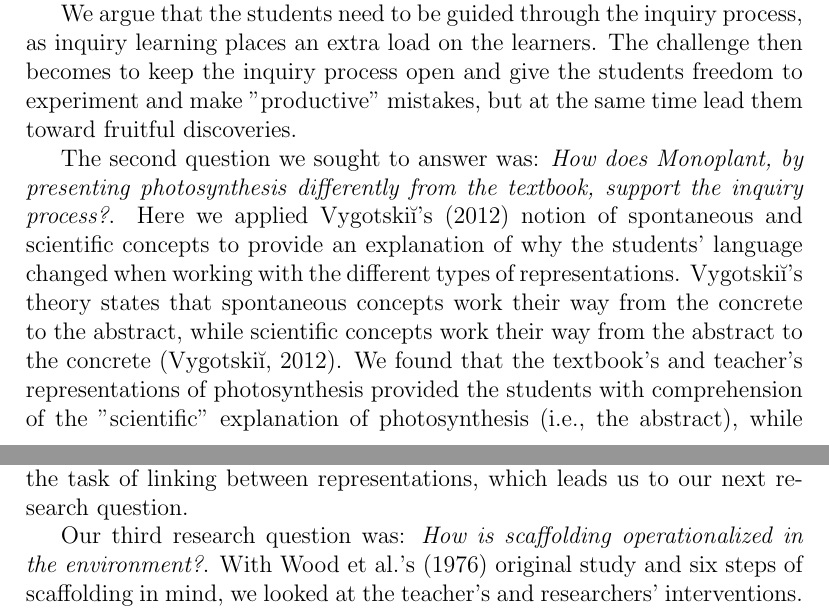
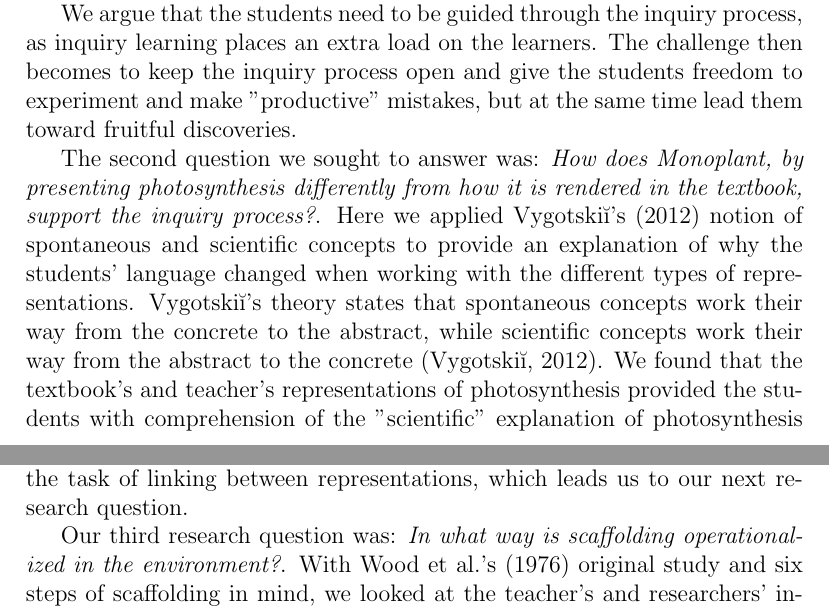
Before and after one commit to sjurlur/master, a LaTeX thesis (document.tex, which reads tex/7_conclusion.tex): two parts of pages 112 and 113 of 170, joined at a grey line, cut so that both start at the same text. Compiled offline with pdfLaTeX; a LaTeX package or settings file that is missing is left out; a missing bibliography style is replaced by a similar one.

Commit message:
research questions fix

```diff
--- a/tex/7_conclusion.tex
+++ b/tex/7_conclusion.tex
@@ -20,7 +20,7 @@ We argue that the students need to be guided through the inquiry process, as inq
 %maybe rephrase.
 
 
-The second question we sought to answer was: \emph{How does Monoplant, by presenting photosynthesis differently from the textbook, support the inquiry process?}. Here we applied \citeauthor{vygotsky2012thought}'s (\citeyear{vygotsky2012thought}) notion of spontaneous and scientific concepts to provide an explanation of why the students' language changed when working with the different types of representations. Vygotski{\u\i}'s theory states that spontaneous concepts work their way from the concrete to the abstract, while scientific concepts work their way from the abstract to the concrete \citep{vygotsky2012thought}. We found that the textbook's and teacher's representations of photosynthesis provided the students with comprehension of the "scientific" explanation of photosynthesis (i.e., the abstract), while Monoplant provided them with real life experiences linked to the concept (i.e., the concrete). This in turn led some of the students to gain greater concept comprehension.
+The second question we sought to answer was: \emph{How does Monoplant, by presenting photosynthesis differently from how it is rendered in the textbook, support the inquiry process?}. Here we applied \citeauthor{vygotsky2012thought}'s (\citeyear{vygotsky2012thought}) notion of spontaneous and scientific concepts to provide an explanation of why the students' language changed when working with the different types of representations. Vygotski{\u\i}'s theory states that spontaneous concepts work their way from the concrete to the abstract, while scientific concepts work their way from the abstract to the concrete \citep{vygotsky2012thought}. We found that the textbook's and teacher's representations of photosynthesis provided the students with comprehension of the "scientific" explanation of photosynthesis (i.e., the abstract), while Monoplant provided them with real life experiences linked to the concept (i.e., the concrete). This in turn led some of the students to gain greater concept comprehension.
 
 We also found that the students had problems linking the different representations (Monoplant and the textbook). This is similar to the results described in \citet{ainsworth1999functions} and \citet{van2006supporting}. The students were faced with extra tasks related to multiple representations that may leave less resources for actual learning.
 
@@ -34,7 +34,7 @@ We believe our findings warrant the assumption that multiple representations sho
 
 %misconception
 
-Our third research question was: \emph{How is scaffolding operationalized in the environment?}.
+Our third research question was: \emph{In what way is scaffolding operationalized in the environment?}.
 With \citeauthor{wood1976role}'s (\citeyear{wood1976role}) original study and six steps of scaffolding in mind, we looked at the teacher's and researchers' interventions.  We also saw different opportunities for employing a scaffold, one of them that lead to a faulty interpretation of the representation by one of the students. By this we also proved that in line with the zone of proximal development, a scaffold is personal and should therefore be personally adjusted. This is a task that can be done on the fly by a good teacher, but is hard to achieve with a computer-based scaffold.
 
 We also discussed how the inquiry process lead to misconceptions among some of the students. The problem then becomes to scaffold in a way that the students are lead toward the fruitful discoveries, but at the same time have the freedom to explore and not feel commanded in any way. Computer-based scaffolds can be used for this task, as they can be programmed to instruct the students with the procedural aspects of inquiry learning.
```
Also changed, not shown: tex/6_discussion.tex (+2 -2 lines).
